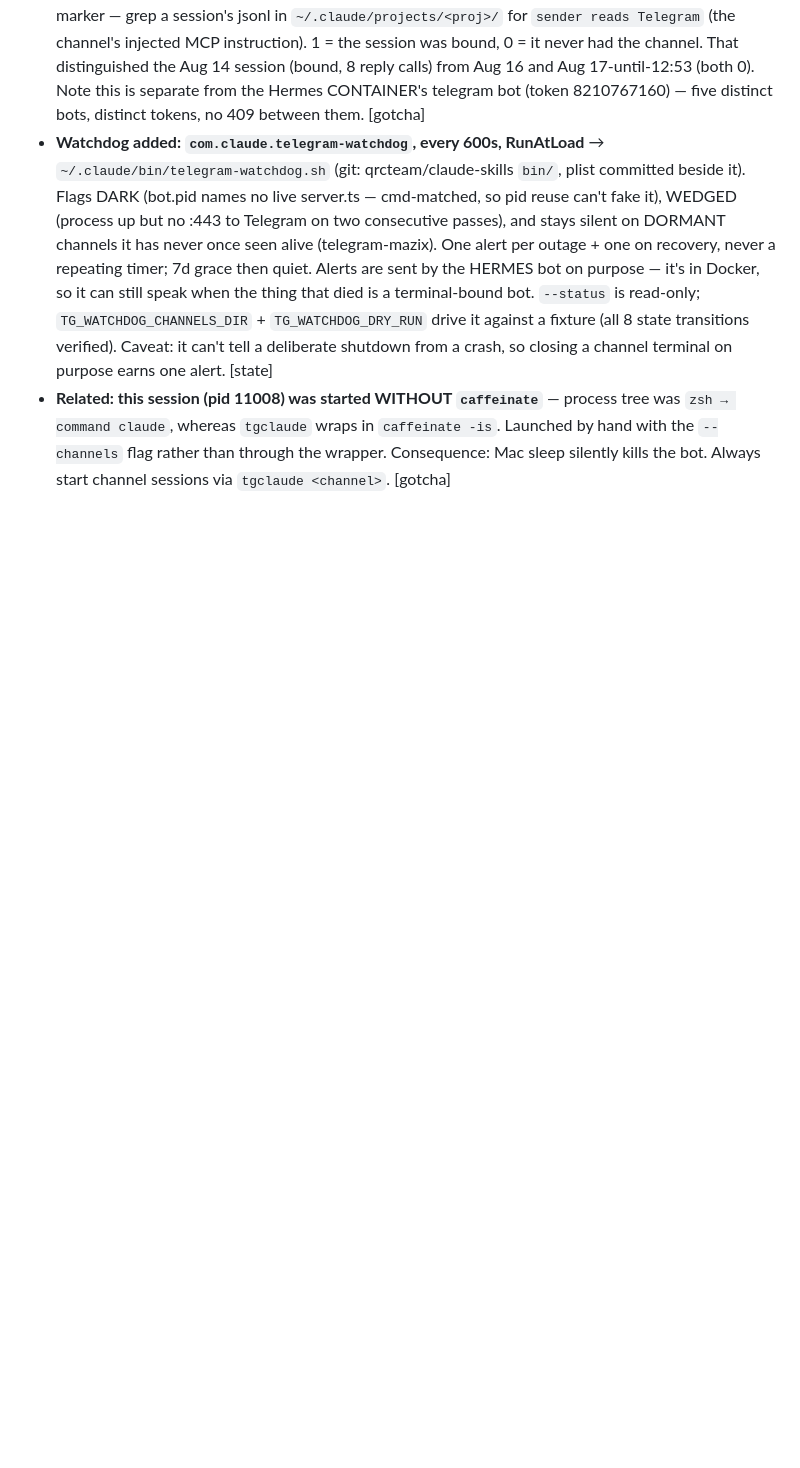
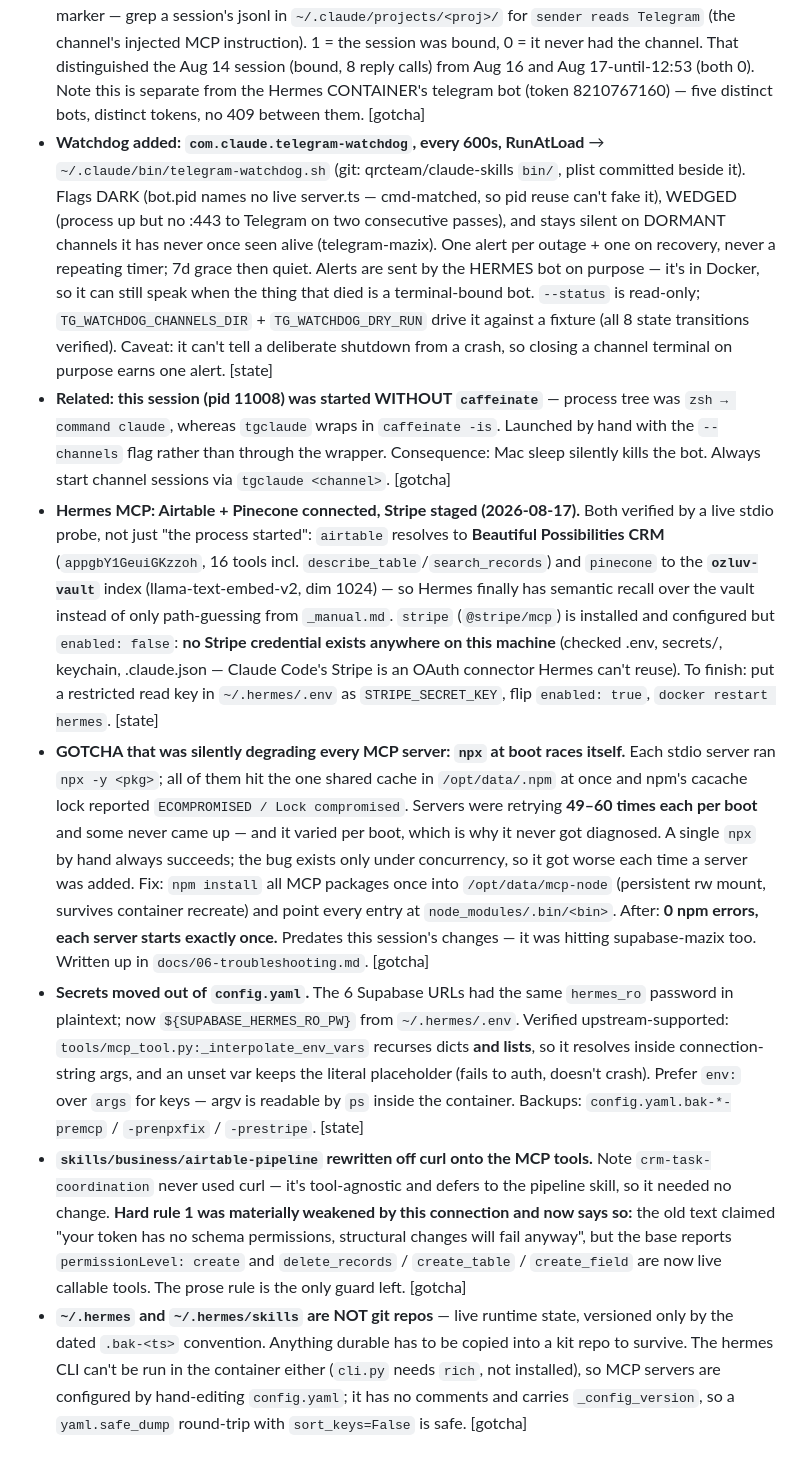
Before and after one commit to qrcteam/hermes-kit, a Markdown page: HANDOFF.md, the part around the change. GitHub-like rendering; blank space fills up the shorter version.

```diff
--- a/HANDOFF.md
+++ b/HANDOFF.md
@@ -423,3 +423,39 @@ that remembers them (Hermes in Docker + markdown vault + git + Pinecone). For Ma
   `zsh → command claude`, whereas `tgclaude` wraps in `caffeinate -is`. Launched by hand with
   the `--channels` flag rather than through the wrapper. Consequence: Mac sleep silently kills
   the bot. Always start channel sessions via `tgclaude <channel>`. [gotcha]
+- **Hermes MCP: Airtable + Pinecone connected, Stripe staged (2026-08-17).** Both verified by a
+  live stdio probe, not just "the process started": `airtable` resolves to **Beautiful
+  Possibilities CRM** (`appgbY1GeuiGKzzoh`, 16 tools incl. `describe_table`/`search_records`) and
+  `pinecone` to the **`ozluv-vault`** index (llama-text-embed-v2, dim 1024) — so Hermes finally
+  has semantic recall over the vault instead of only path-guessing from `_manual.md`. `stripe`
+  (`@stripe/mcp`) is installed and configured but `enabled: false`: **no Stripe credential exists
+  anywhere on this machine** (checked .env, secrets/, keychain, .claude.json — Claude Code's
+  Stripe is an OAuth connector Hermes can't reuse). To finish: put a restricted read key in
+  `~/.hermes/.env` as `STRIPE_SECRET_KEY`, flip `enabled: true`, `docker restart hermes`. [state]
+- **GOTCHA that was silently degrading every MCP server: `npx` at boot races itself.** Each stdio
+  server ran `npx -y <pkg>`; all of them hit the one shared cache in `/opt/data/.npm` at once and
+  npm's cacache lock reported `ECOMPROMISED / Lock compromised`. Servers were retrying **49–60
+  times each per boot** and some never came up — and it varied per boot, which is why it never got
+  diagnosed. A single `npx` by hand always succeeds; the bug exists only under concurrency, so it
+  got worse each time a server was added. Fix: `npm install` all MCP packages once into
+  `/opt/data/mcp-node` (persistent rw mount, survives container recreate) and point every entry at
+  `node_modules/.bin/<bin>`. After: **0 npm errors, each server starts exactly once.** Predates
+  this session's changes — it was hitting supabase-mazix too. Written up in
+  `docs/06-troubleshooting.md`. [gotcha]
+- **Secrets moved out of `config.yaml`.** The 6 Supabase URLs had the same `hermes_ro` password in
+  plaintext; now `${SUPABASE_HERMES_RO_PW}` from `~/.hermes/.env`. Verified upstream-supported:
+  `tools/mcp_tool.py:_interpolate_env_vars` recurses dicts **and lists**, so it resolves inside
+  connection-string args, and an unset var keeps the literal placeholder (fails to auth, doesn't
+  crash). Prefer `env:` over `args` for keys — argv is readable by `ps` inside the container.
+  Backups: `config.yaml.bak-*-premcp` / `-prenpxfix` / `-prestripe`. [state]
+- **`skills/business/airtable-pipeline` rewritten off curl onto the MCP tools.** Note
+  `crm-task-coordination` never used curl — it's tool-agnostic and defers to the pipeline skill,
+  so it needed no change. **Hard rule 1 was materially weakened by this connection and now says
+  so:** the old text claimed "your token has no schema permissions, structural changes will fail
+  anyway", but the base reports `permissionLevel: create` and `delete_records` / `create_table` /
+  `create_field` are now live callable tools. The prose rule is the only guard left. [gotcha]
+- **`~/.hermes` and `~/.hermes/skills` are NOT git repos** — live runtime state, versioned only by
+  the dated `.bak-<ts>` convention. Anything durable has to be copied into a kit repo to survive.
+  The hermes CLI can't be run in the container either (`cli.py` needs `rich`, not installed), so
+  MCP servers are configured by hand-editing `config.yaml`; it has no comments and carries
+  `_config_version`, so a `yaml.safe_dump` round-trip with `sort_keys=False` is safe. [gotcha]
```
Also changed, not shown: docs/06-troubleshooting.md (+48 -0 lines).
